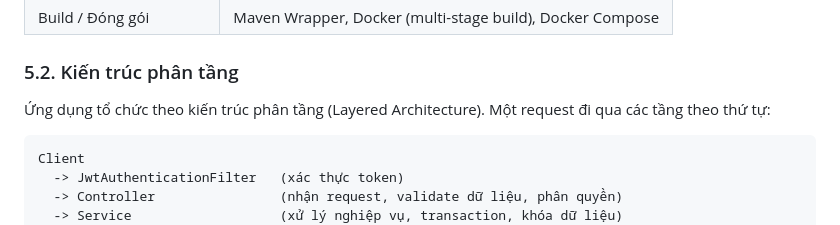
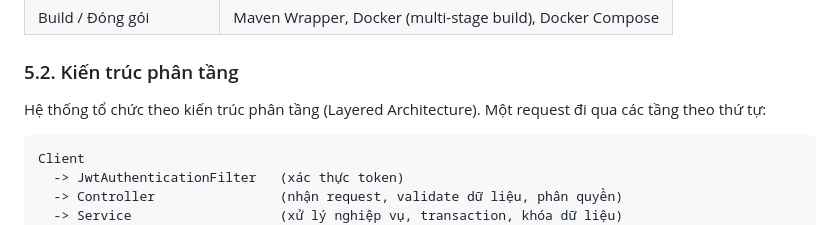
Before and after one commit to 24020196/BTL-KTPM, a Markdown page: README.md, the part around the change. Drawn GitHub-style.

Commit message:
update README
Update description of layered architecture in README.

````diff
--- a/README.md
+++ b/README.md
@@ -73,7 +73,7 @@ Chi tiết các điểm gợi ý cải tiến ở Phase 2 (xử lý duplicate re
 
 ### 5.2. Kiến trúc phân tầng
 
-Ứng dụng tổ chức theo kiến trúc phân tầng (Layered Architecture). Một request đi qua các tầng theo thứ tự:
+Hệ thống tổ chức theo kiến trúc phân tầng (Layered Architecture). Một request đi qua các tầng theo thứ tự:
 
 ```
 Client
````
